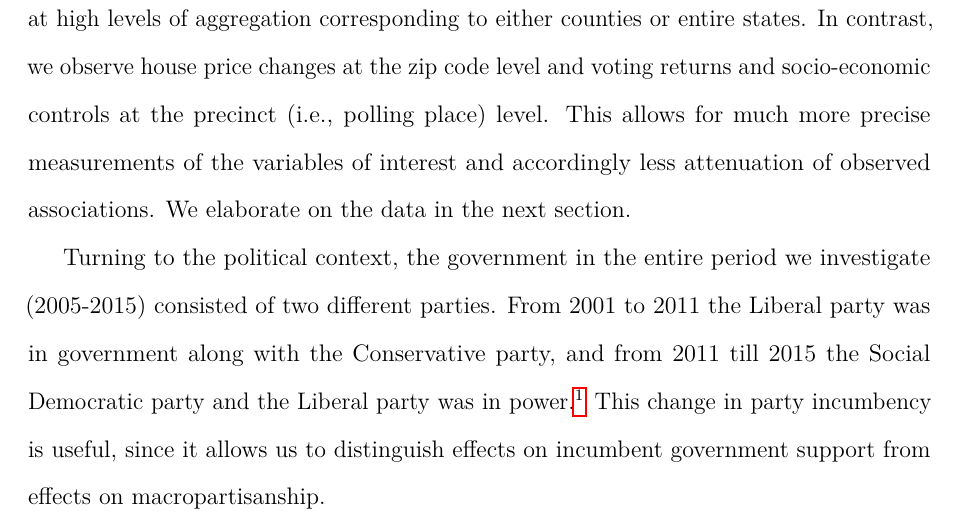
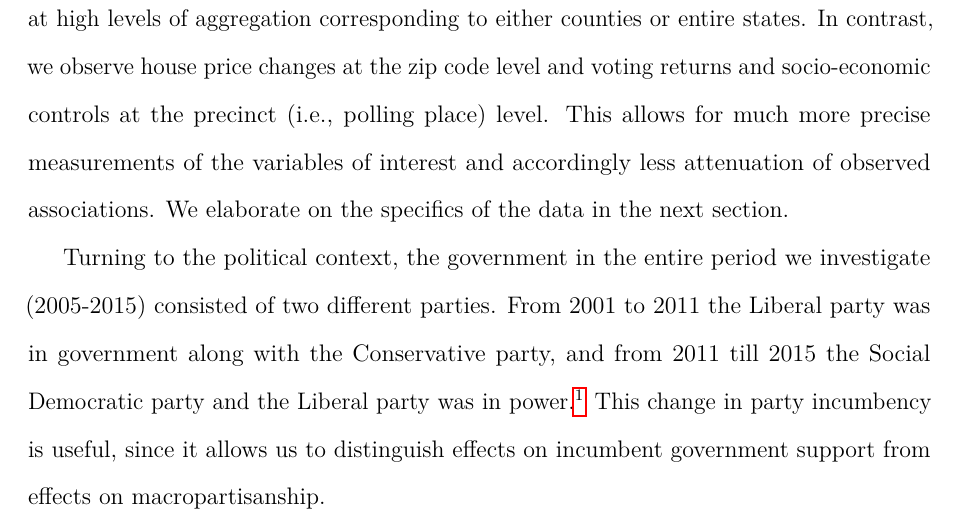
Before and after one commit to martinvinaes/housing, a LaTeX paper (paper/housing.tex): part of page 6 of 15, cut so that both start at the same text. Compiled offline with pdfLaTeX.

Commit message:
emp setting close #8

```diff
--- a/paper/housing.tex
+++ b/paper/housing.tex
@@ -105,7 +105,7 @@ The first is that Denmark had a very large housing bubble. As \cite[][49]{dam201
 	\caption{Taken from \citet[50]{dam2011housing}}\label{dam}
 \end{figure}
 
-The second reason we focus on Denmark, is that it is possible to obtain precise and comprehensive data on house price changes, voting returns, and socio-economic controls at a very small geographic level. Existing approaches typically examine house price returns at high levels of aggregation corresponding to either counties or entire states. In contrast, we observe house price changes at the zip code level and voting returns and socio-economic controls at the precinct (i.e., polling place) level. This allows for much more precise measurements of the variables of interest and accordingly less attenuation of observed associations. We elaborate on the data in the next section.
+The second reason we focus on Denmark, is that it is possible to obtain precise and comprehensive data on house price changes, voting returns, and socio-economic controls at a very small geographic level. Existing approaches typically examine house price returns at high levels of aggregation corresponding to either counties or entire states. In contrast, we observe house price changes at the zip code level and voting returns and socio-economic controls at the precinct (i.e., polling place) level. This allows for much more precise measurements of the variables of interest and accordingly less attenuation of observed associations. We elaborate on the specifics of the data in the next section.
 
 Turning to the political context, the government in the entire period we investigate (2005-2015) consisted of two different parties. From 2001 to 2011 the Liberal party was in government along with the Conservative party, and from 2011 till 2015 the Social Democratic party and the Liberal party was in power.\footnote{An additional party, the Socialist party, was in government from 2011 to 2013, however, since this party left government before the election, it is excluded when looking at electoral support for the governing party. To get data on electoral support at the previous election, we also use some data from the 2001 election in which the Social Democratic party and the Liberal party was in power.} This change in party incumbency is useful, since it allows us to distinguish effects on incumbent government support from effects on macropartisanship.
 
```
